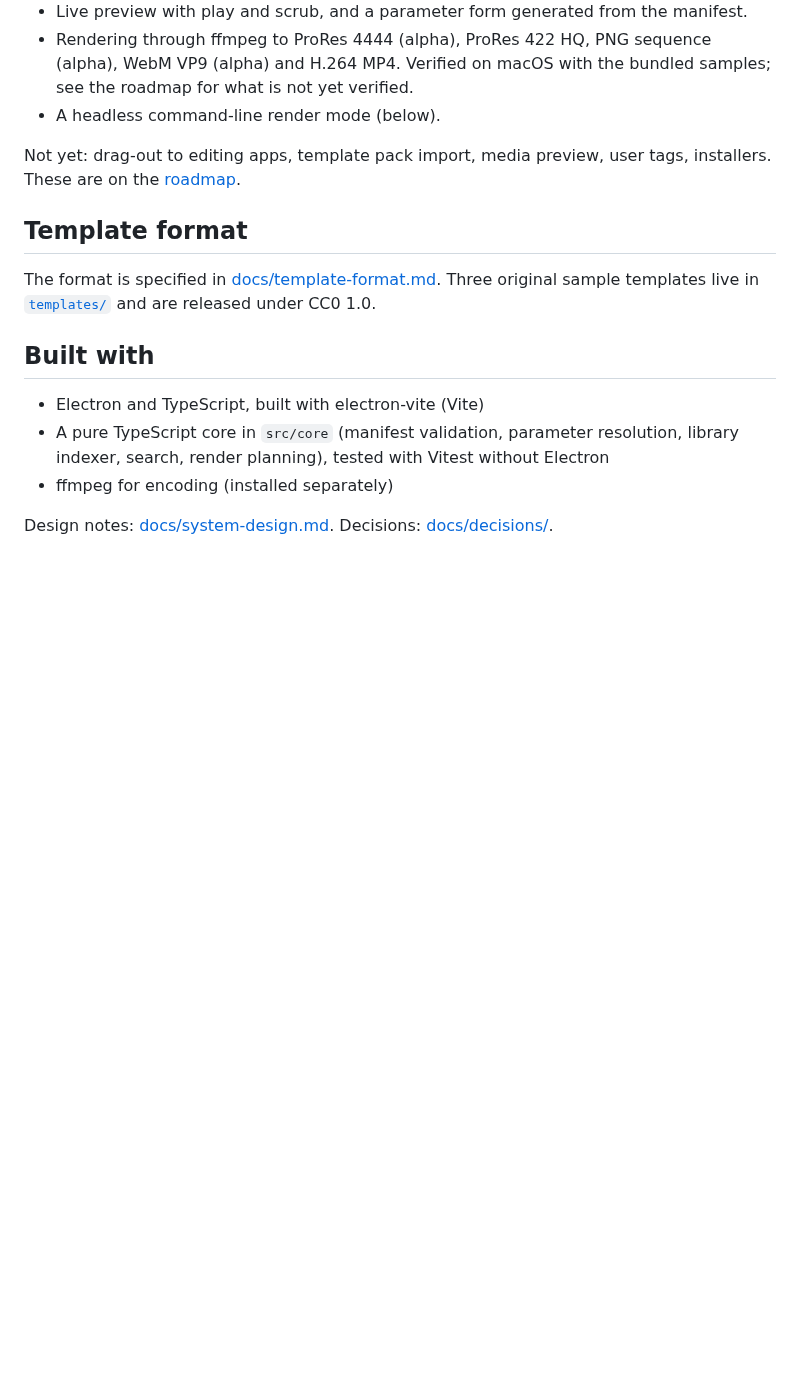
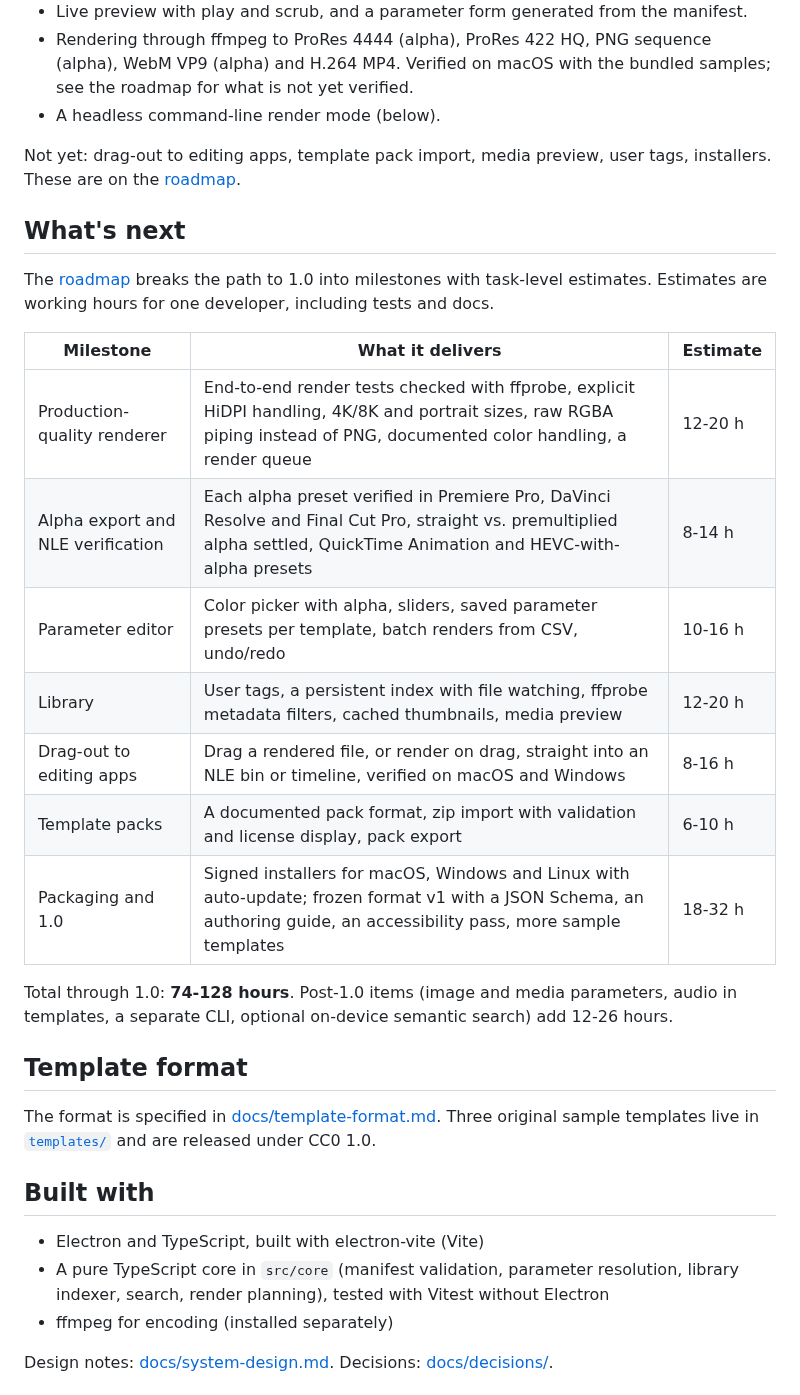
Before and after one commit to plutado/pulp, a Markdown page: README.md, the part around one of its changes. Rendered like a GitHub page; blank space fills up the shorter version.

```diff
--- a/README.md
+++ b/README.md
@@ -23,6 +45,22 @@ Templates use an open, documented format: a folder with a `template.json` manife
 - A headless command-line render mode (below).
 
 Not yet: drag-out to editing apps, template pack import, media preview, user tags, installers. These are on the [roadmap](ROADMAP.md).
+
+## What's next
+
+The [roadmap](ROADMAP.md) breaks the path to 1.0 into milestones with task-level estimates. Estimates are working hours for one developer, including tests and docs.
+
+| Milestone | What it delivers | Estimate |
+|---|---|---|
+| Production-quality renderer | End-to-end render tests checked with ffprobe, explicit HiDPI handling, 4K/8K and portrait sizes, raw RGBA piping instead of PNG, documented color handling, a render queue | 12-20 h |
+| Alpha export and NLE verification | Each alpha preset verified in Premiere Pro, DaVinci Resolve and Final Cut Pro, straight vs. premultiplied alpha settled, QuickTime Animation and HEVC-with-alpha presets | 8-14 h |
+| Parameter editor | Color picker with alpha, sliders, saved parameter presets per template, batch renders from CSV, undo/redo | 10-16 h |
+| Library | User tags, a persistent index with file watching, ffprobe metadata filters, cached thumbnails, media preview | 12-20 h |
+| Drag-out to editing apps | Drag a rendered file, or render on drag, straight into an NLE bin or timeline, verified on macOS and Windows | 8-16 h |
+| Template packs | A documented pack format, zip import with validation and license display, pack export | 6-10 h |
+| Packaging and 1.0 | Signed installers for macOS, Windows and Linux with auto-update; frozen format v1 with a JSON Schema, an authoring guide, an accessibility pass, more sample templates | 18-32 h |
+
+Total through 1.0: **74-128 hours**. Post-1.0 items (image and media parameters, audio in templates, a separate CLI, optional on-device semantic search) add 12-26 hours.
 
 ## Template format
 
```
Also changed, not shown: other parts of README.md (+22 -0 lines), docs/images/app-window.png (added), docs/images/lower-third.gif (added), docs/images/sample-diagonal-wipe.png (added), docs/images/sample-lower-third-bar.png (added), docs/images/sample-title-card.png (added).
